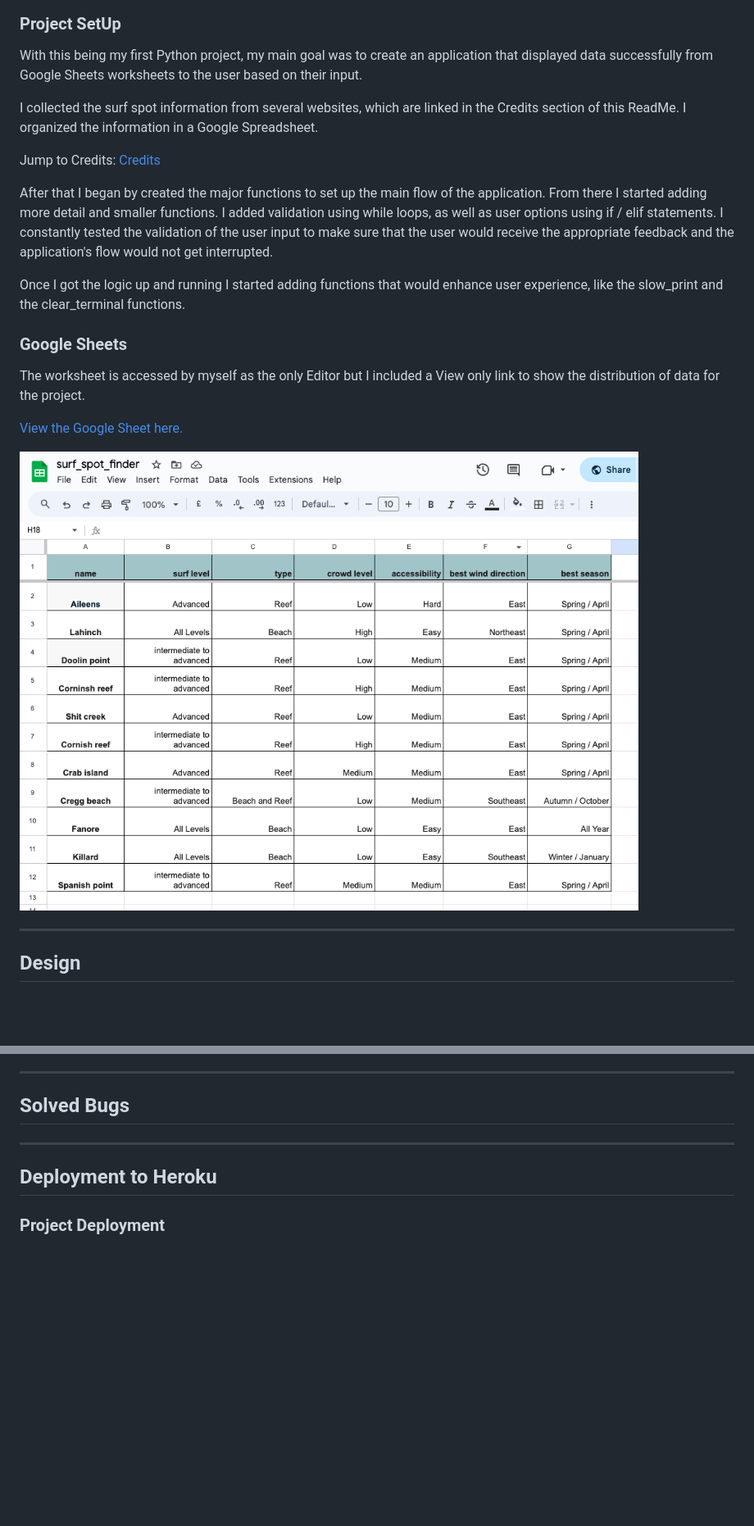
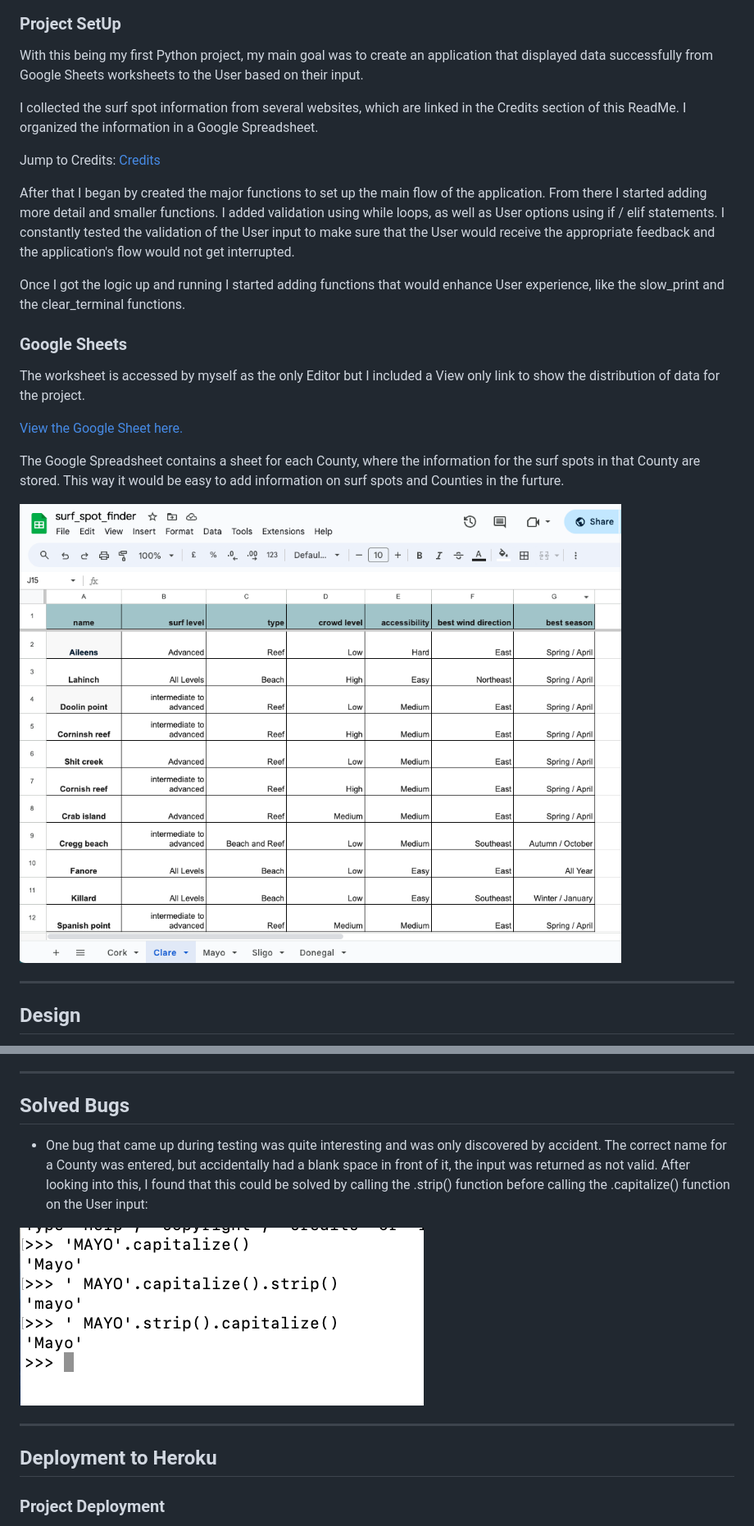
Before and after one commit to LemmenAid/surf-spot-finder, a Markdown page: README.md, 2 parts joined by grey strips. Shown: that part at 82% size. Rendered like a GitHub page; pictures changed too: README-files/blank-bug.png (added), README-files/google-sheet.png; blank space fills up the shorter version.

Commit message:
Add solved bug

```diff
--- a/README.md
+++ b/README.md
@@ -67,22 +67,24 @@ It also made it easier for me to navigate the debugging process more efficiently
 
 ### Project SetUp
 
-With this being my first Python project, my main goal was to create an application that displayed data successfully from Google Sheets worksheets to the user based on their input.
+With this being my first Python project, my main goal was to create an application that displayed data successfully from Google Sheets worksheets to the User based on their input.
 
 I collected the surf spot information from several websites, which are linked in the Credits section of this ReadMe. I organized the information in a Google Spreadsheet.
 
 Jump to Credits: [Credits](#credits)
 
 
-After that I began by created the major functions to set up the main flow of the application. From there I started adding more detail and smaller functions. I added validation using while loops, as well as user options using if / elif statements. I constantly tested the validation of the user input to make sure that the user would receive the appropriate feedback and the application's flow would not get interrupted.
+After that I began by created the major functions to set up the main flow of the application. From there I started adding more detail and smaller functions. I added validation using while loops, as well as User options using if / elif statements. I constantly tested the validation of the User input to make sure that the User would receive the appropriate feedback and the application's flow would not get interrupted.
 
-Once I got the logic up and running I started adding functions that would enhance user experience, like the slow_print and the clear_terminal functions.
+Once I got the logic up and running I started adding functions that would enhance User experience, like the slow_print and the clear_terminal functions.
 
 ### Google Sheets
 
 The worksheet is accessed by myself as the only Editor but I included a View only link to show the distribution of data for the project.
 
 [View the Google Sheet here.](https://docs.google.com/spreadsheets/d/1KqClUKt4qPwd4cuOM1b8-stC4H44OkL4tIA6QGkQJs0/edit?usp=sharing)
+
+The Google Spreadsheet contains a sheet for each County, where the information for the surf spots in that County are stored. This way it would be easy to add information on surf spots and Counties in the furture.
 
 ![Google-sheet](README-files/google-sheet.png)
 
@@ -210,7 +212,9 @@ Surf Spot Finder was tested through the Heroku app website on the following brow
 
 ## Solved Bugs
 
+* One bug that came up during testing was quite interesting and was only discovered by accident. The correct name for a County was entered, but accidentally had a blank space in front of it, the input was returned as not valid. After looking into this, I found that this could be solved by calling the .strip() function before calling the .capitalize() function on the User input:
 
+ ![blank space bug](README-files/blank-bug.png)
 
 ***
 
```
Also changed, not shown: other parts of README.md (+11 -11 lines).
